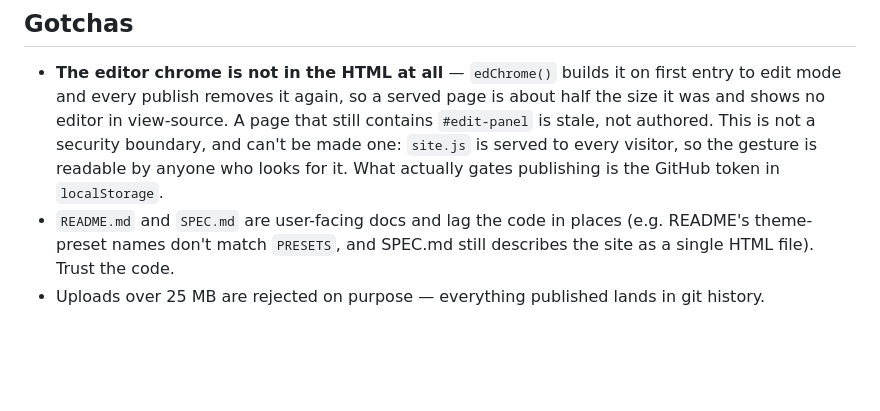
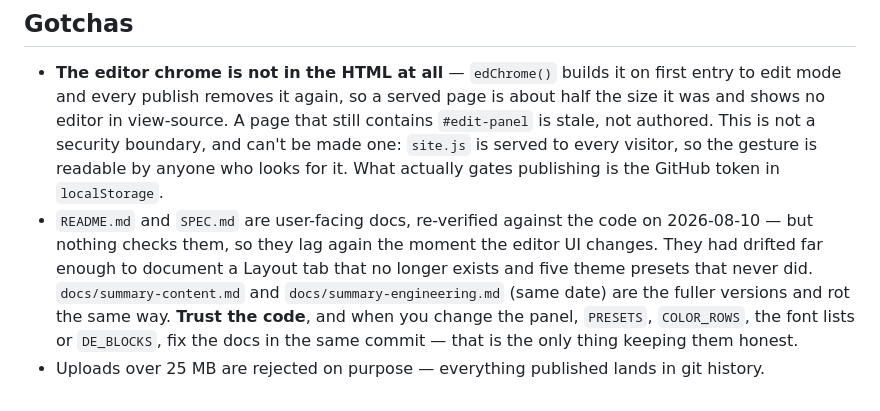
Before and after one commit to PilarMPR/portfolio.github.io, a Markdown page: CLAUDE.md, the part around the change. Drawn GitHub-style; blank space fills up the shorter version.

```diff
--- a/CLAUDE.md
+++ b/CLAUDE.md
@@ -155,5 +155,5 @@ The gate and the missing markup hide the editor. **Neither protects it** — `si
 ## Gotchas
 
 - **The editor chrome is not in the HTML at all** — `edChrome()` builds it on first entry to edit mode and every publish removes it again, so a served page is about half the size it was and shows no editor in view-source. A page that still contains `#edit-panel` is stale, not authored. This is not a security boundary, and can't be made one: `site.js` is served to every visitor, so the gesture is readable by anyone who looks for it. What actually gates publishing is the GitHub token in `localStorage`.
-- `README.md` and `SPEC.md` are user-facing docs and lag the code in places (e.g. README's theme-preset names don't match `PRESETS`, and SPEC.md still describes the site as a single HTML file). Trust the code.
+- `README.md` and `SPEC.md` are user-facing docs, re-verified against the code on 2026-08-10 — but nothing checks them, so they lag again the moment the editor UI changes. They had drifted far enough to document a Layout tab that no longer exists and five theme presets that never did. `docs/summary-content.md` and `docs/summary-engineering.md` (same date) are the fuller versions and rot the same way. **Trust the code**, and when you change the panel, `PRESETS`, `COLOR_ROWS`, the font lists or `DE_BLOCKS`, fix the docs in the same commit — that is the only thing keeping them honest.
 - Uploads over 25 MB are rejected on purpose — everything published lands in git history.
```
Also changed, not shown: docs/worklog.md (+38 -0 lines).
